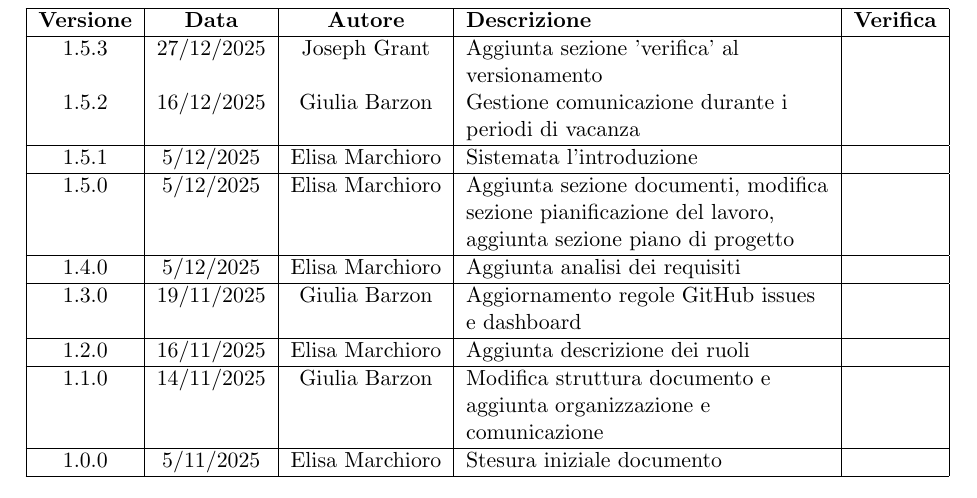
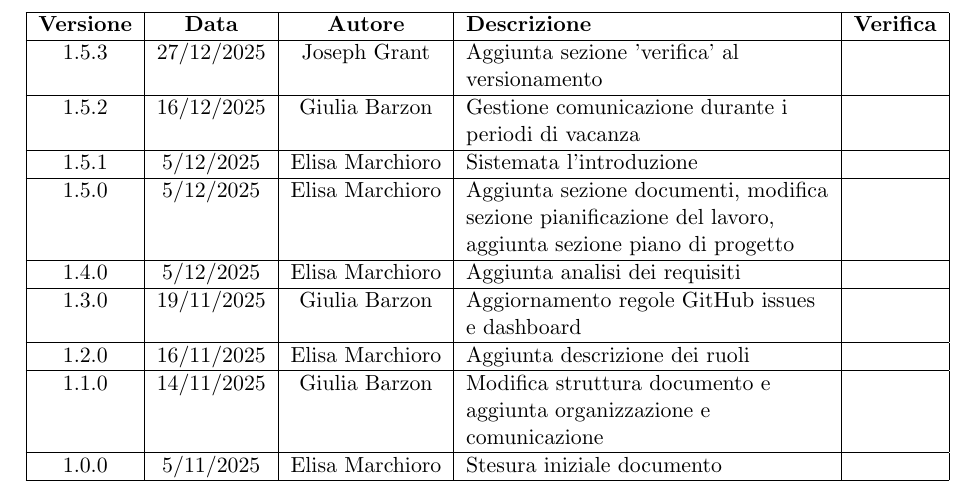
Before and after one commit to ByteMe25/ByteMe, a LaTeX document (src/Documenti_interni/Norme_di_Progetto.tex): part of page 2 of 17, cut so that both start at the same text. Compiled offline with pdfLaTeX.

```diff
--- a/src/Documenti_interni/Norme_di_Progetto.tex
+++ b/src/Documenti_interni/Norme_di_Progetto.tex
@@ -97,7 +97,7 @@
         \hline
         \textbf{Versione} & \textbf{Data} & \textbf{Autore} & \textbf{Descrizione} & \textbf{Verifica} \\
         \hline
-        1.5.3 & 27/12/2025 & Joseph Grant & Aggiunta sezione 'verifica' al versionamento & \\
+        1.5.3 & 27/12/2025 & Joseph Grant & Aggiunta sezione 'verifica' al versionamento & \\ \hline
         1.5.2 & 16/12/2025 & Giulia Barzon & Gestione comunicazione durante i periodi di vacanza & \\
         \hline
         1.5.1 & 5/12/2025 & Elisa Marchioro & Sistemata l'introduzione & \\
```
Also changed, not shown: src/Documenti_interni/Norme_di_Progetto.tex (2 more changed lines).
